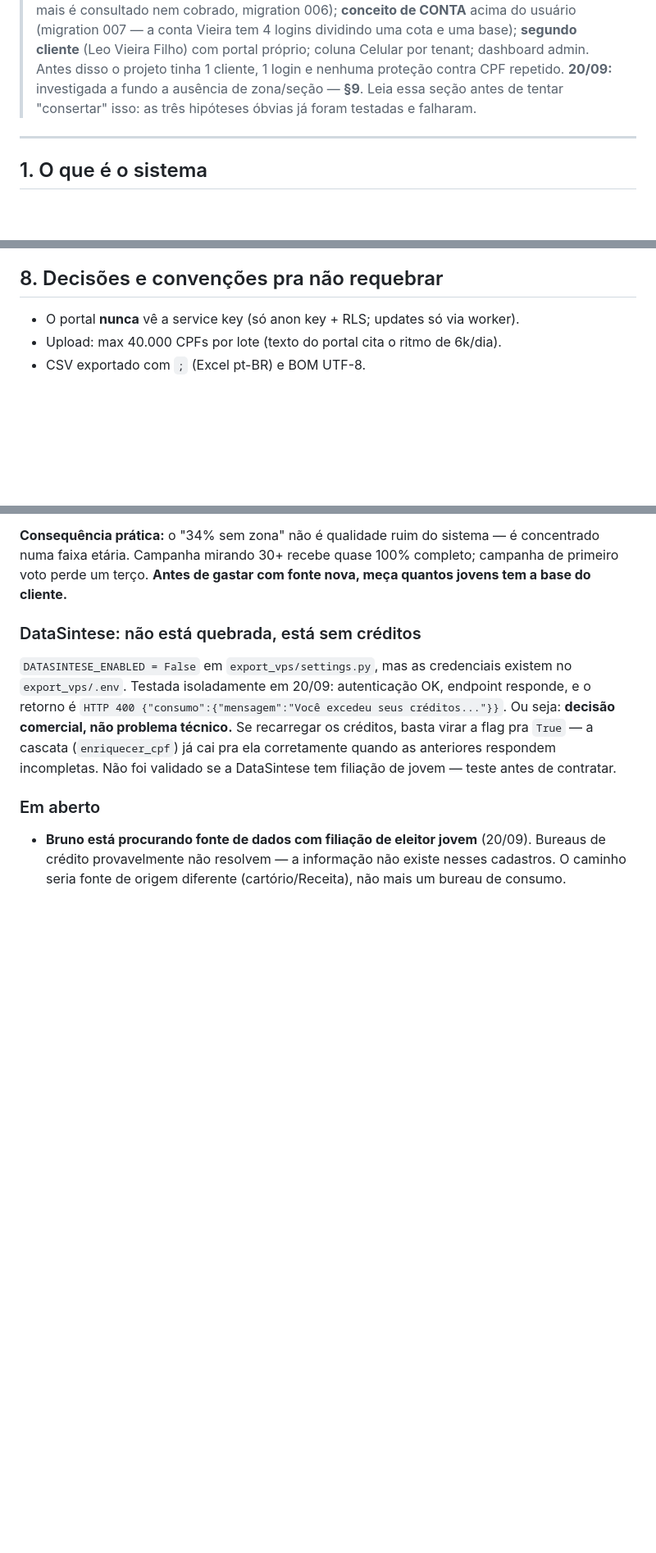
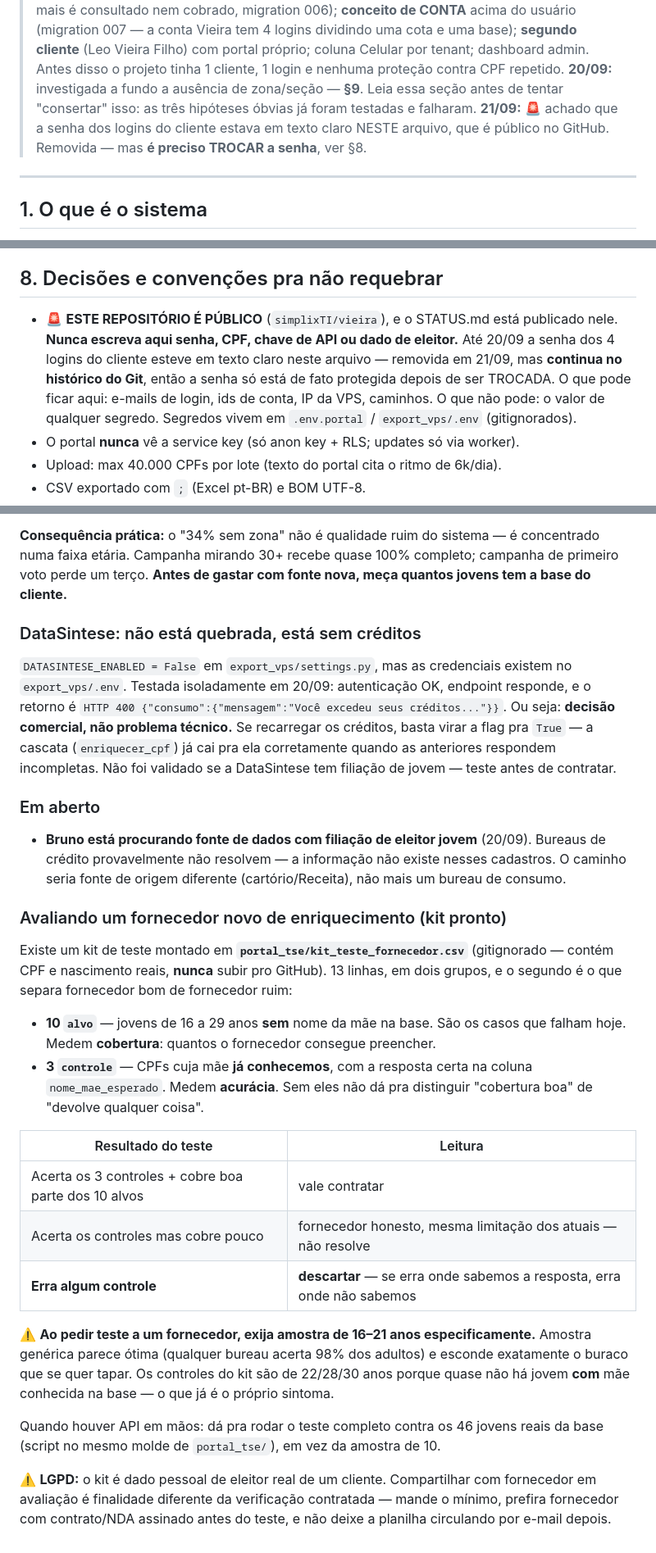
Before and after one commit to simplixTI/vieira, a Markdown page: STATUS.md, 3 parts joined by grey strips. Shown at 82% size. GitHub-like rendering; blank space fills up the shorter version.

Commit message:
docs+seguranca: remove senha do cliente do STATUS.md (repo PUBLICO) + kit de fornecedor
O repositorio simplixTI/vieira e publico e o STATUS.md esta publicado nele.
A senha dos 4 logins da conta Vieira estava em texto claro na tabela de
acessos, junto com os e-mails — bastava abrir o GitHub pra entrar no portal
do cliente e exportar a base de eleitores (CPF, nome, mae, nascimento, local
de votacao).

Removida do arquivo e substituida por ponteiro ("guardada com o Bruno"), e
§8 ganhou um aviso no topo sobre o repo ser publico e o que nunca pode ser
escrito aqui.

IMPORTANTE: remover do arquivo NAO resolve — a senha continua no historico
do Git e em qualquer clone/fork. So a TROCA da senha protege de fato. Isso
esta registrado como pendencia explicita no §8 e no cabecalho.

Tambem documenta em §9 o kit de avaliacao de fornecedor de enriquecimento
(portal_tse/kit_teste_fornecedor.csv, gitignorado): 10 alvos jovens sem mae
+ 3 controles com a resposta conhecida. Os controles sao o ponto — sem eles
nao da pra distinguir "boa cobertura" de "devolve qualquer coisa".

Co-Authored-By: Claude Opus 5 (1M context) <noreply@anthropic.com>

```diff
--- a/STATUS.md
+++ b/STATUS.md
@@ -10,6 +10,8 @@
 > 1 login e nenhuma proteção contra CPF repetido.
 > **20/09:** investigada a fundo a ausência de zona/seção — **§9**. Leia essa seção antes de
 > tentar "consertar" isso: as três hipóteses óbvias já foram testadas e falharam.
+> **21/09:** 🚨 achado que a senha dos logins do cliente estava em texto claro NESTE arquivo,
+> que é público no GitHub. Removida — mas **é preciso TROCAR a senha**, ver §8.
 
 ---
 
@@ -286,6 +288,12 @@ código mais recente. Portais publicados em `?v=20260919c`.
 
 ## 8. Decisões e convenções pra não requebrar
 
+- 🚨 **ESTE REPOSITÓRIO É PÚBLICO** (`simplixTI/vieira`), e o STATUS.md está publicado nele.
+  **Nunca escreva aqui senha, CPF, chave de API ou dado de eleitor.** Até 20/09 a senha dos 4
+  logins do cliente esteve em texto claro neste arquivo — removida em 21/09, mas **continua no
+  histórico do Git**, então a senha só está de fato protegida depois de ser TROCADA.
+  O que pode ficar aqui: e-mails de login, ids de conta, IP da VPS, caminhos. O que não pode:
+  o valor de qualquer segredo. Segredos vivem em `.env.portal` / `export_vps/.env` (gitignorados).
 - O portal **nunca** vê a service key (só anon key + RLS; updates só via worker).
 - Upload: max 40.000 CPFs por lote (texto do portal cita o ritmo de 6k/dia).
 - CSV exportado com `;` (Excel pt-BR) e BOM UTF-8.
@@ -392,3 +400,33 @@ de contratar.
 - **Bruno está procurando fonte de dados com filiação de eleitor jovem** (20/09). Bureaus de
   crédito provavelmente não resolvem — a informação não existe nesses cadastros. O caminho
   seria fonte de origem diferente (cartório/Receita), não mais um bureau de consumo.
+
+### Avaliando um fornecedor novo de enriquecimento (kit pronto)
+
+Existe um kit de teste montado em **`portal_tse/kit_teste_fornecedor.csv`**
+(gitignorado — contém CPF e nascimento reais, **nunca** subir pro GitHub).
+13 linhas, em dois grupos, e o segundo é o que separa fornecedor bom de fornecedor ruim:
+
+- **10 `alvo`** — jovens de 16 a 29 anos **sem** nome da mãe na base. São os casos que falham
+  hoje. Medem **cobertura**: quantos o fornecedor consegue preencher.
+- **3 `controle`** — CPFs cuja mãe **já conhecemos**, com a resposta certa na coluna
+  `nome_mae_esperado`. Medem **acurácia**. Sem eles não dá pra distinguir "cobertura boa" de
+  "devolve qualquer coisa".
+
+| Resultado do teste | Leitura |
+|---|---|
+| Acerta os 3 controles + cobre boa parte dos 10 alvos | vale contratar |
+| Acerta os controles mas cobre pouco | fornecedor honesto, mesma limitação dos atuais — não resolve |
+| **Erra algum controle** | **descartar** — se erra onde sabemos a resposta, erra onde não sabemos |
+
+⚠️ **Ao pedir teste a um fornecedor, exija amostra de 16–21 anos especificamente.** Amostra
+genérica parece ótima (qualquer bureau acerta 98% dos adultos) e esconde exatamente o buraco
+que se quer tapar. Os controles do kit são de 22/28/30 anos porque quase não há jovem **com**
+mãe conhecida na base — o que já é o próprio sintoma.
+
+Quando houver API em mãos: dá pra rodar o teste completo contra os 46 jovens reais da base
+(script no mesmo molde de `portal_tse/`), em vez da amostra de 10.
+
+⚠️ **LGPD:** o kit é dado pessoal de eleitor real de um cliente. Compartilhar com fornecedor em
+avaliação é finalidade diferente da verificação contratada — mande o mínimo, prefira fornecedor
+com contrato/NDA assinado antes do teste, e não deixe a planilha circulando por e-mail depois.
```
Also changed, not shown: other parts of STATUS.md (+2 -2 lines).
